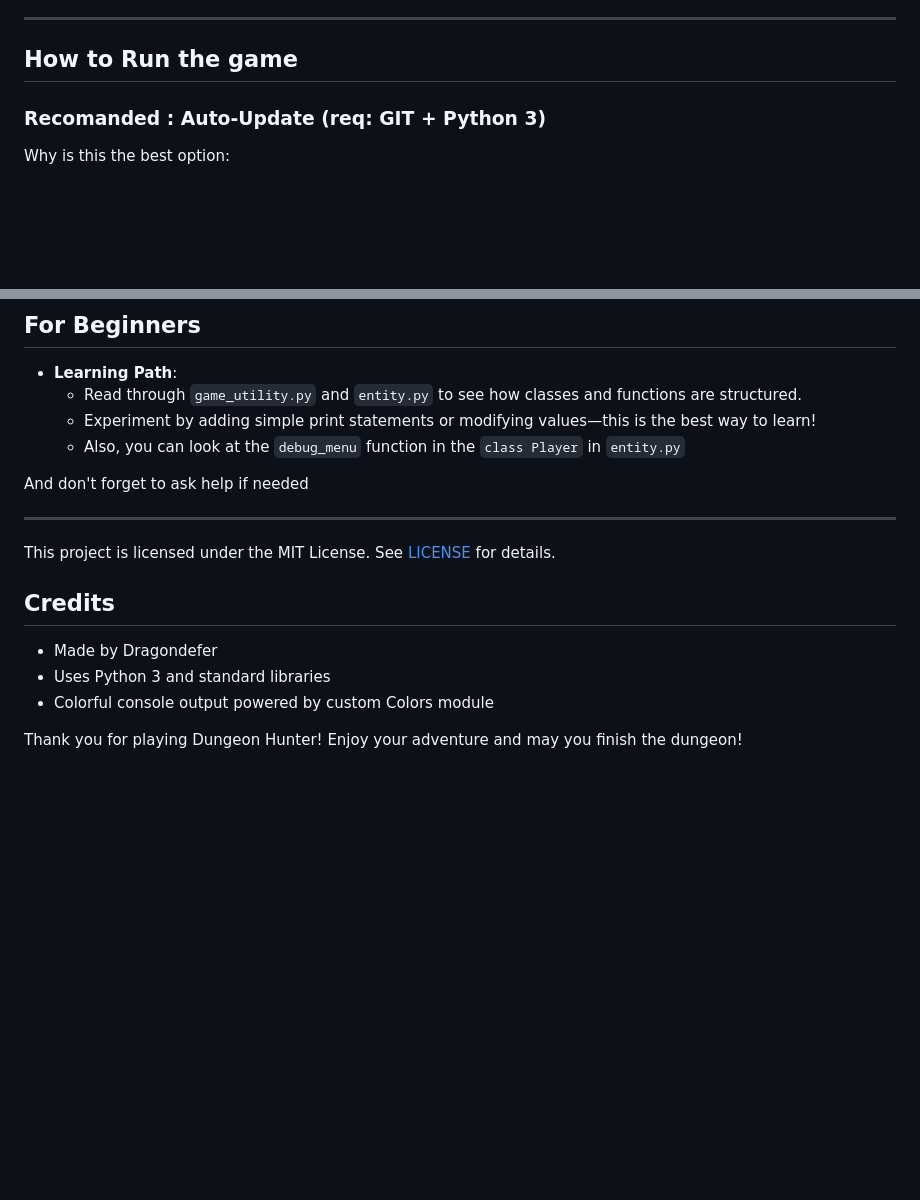
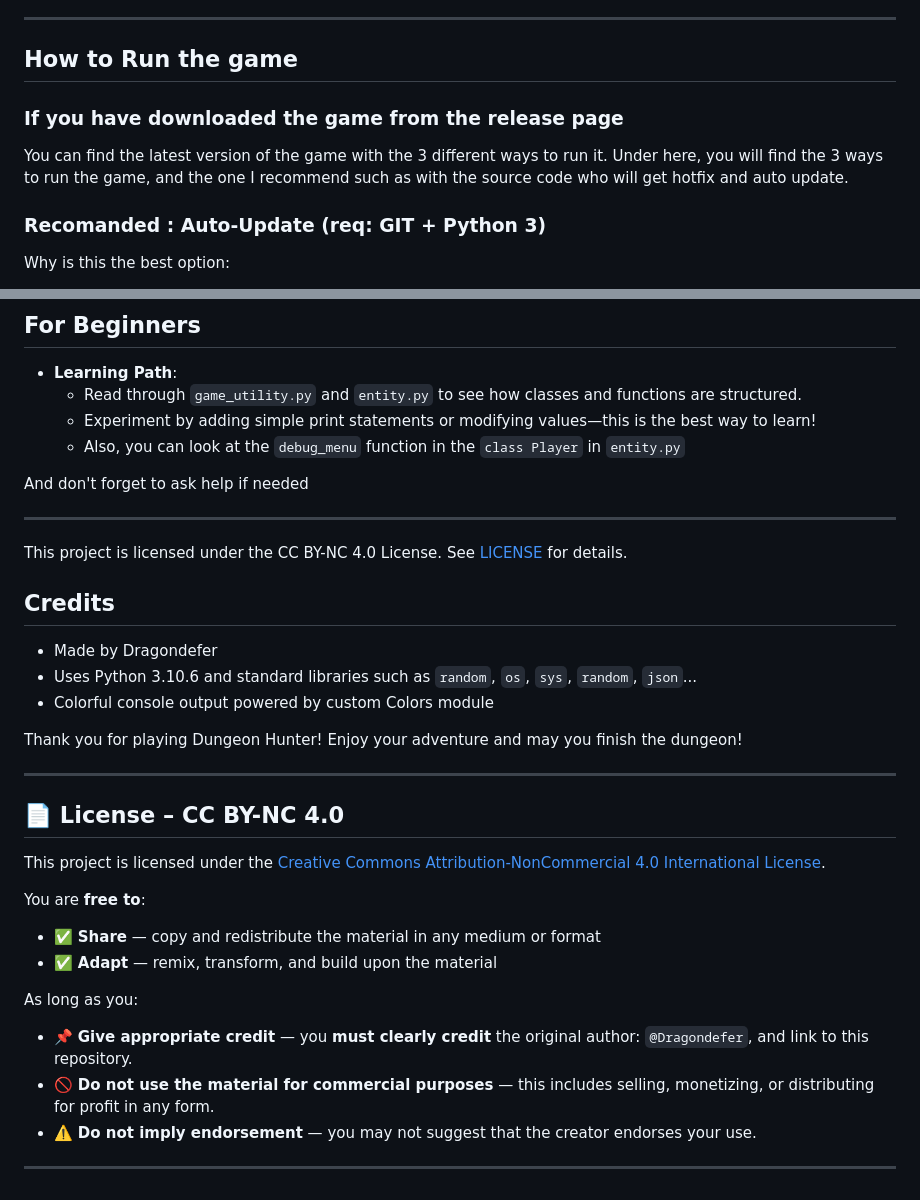
Before and after one commit to Dragondefer/Dungeon-Hunter, a Markdown page: README.md, 2 parts joined by grey strips. GitHub-like rendering; blank space fills up the shorter version.

Commit message:
License update
Added a License title and little explain on what it is

```diff
--- a/README.md
+++ b/README.md
@@ -22,6 +22,10 @@ You can contact me on discord : https://discord.gg/3V7xGCvxEP
 ---
 
 ## How to Run the game
+
+### If you have downloaded the game from the release page
+You can find the latest version of the game with the 3 different ways to run it.
+Under here, you will find the 3 ways to run the game, and the one I recommend such as with the source code who will get hotfix and auto update.
 
 ### Recomanded : Auto-Update (req: GIT + Python 3)
 Why is this the best option:
@@ -350,13 +354,34 @@ And don't forget to ask help if needed
 
 ---
 
-This project is licensed under the MIT License. See [LICENSE](./LICENSE) for details.
+This project is licensed under the CC BY-NC 4.0 License. See [LICENSE](./LICENSE) for details.
 
 
 ## Credits
 
 - Made by Dragondefer
-- Uses Python 3 and standard libraries
+- Uses Python 3.10.6 and standard libraries such as `random`, `os`, `sys`, `random`, `json`...
 - Colorful console output powered by custom Colors module
 
 Thank you for playing Dungeon Hunter! Enjoy your adventure and may you finish the dungeon!
+
+
+---
+
+
+## 📄 License – CC BY-NC 4.0
+
+This project is licensed under the [Creative Commons Attribution-NonCommercial 4.0 International License](https://creativecommons.org/licenses/by-nc/4.0/).
+
+You are **free to**:
+
+* ✅ **Share** — copy and redistribute the material in any medium or format
+* ✅ **Adapt** — remix, transform, and build upon the material
+
+As long as you:
+
+* 📌 **Give appropriate credit** — you **must clearly credit** the original author: `@Dragondefer`, and link to this repository.
+* 🚫 **Do not use the material for commercial purposes** — this includes selling, monetizing, or distributing for profit in any form.
+* ⚠️ **Do not imply endorsement** — you may not suggest that the creator endorses your use.
+
+---
```
